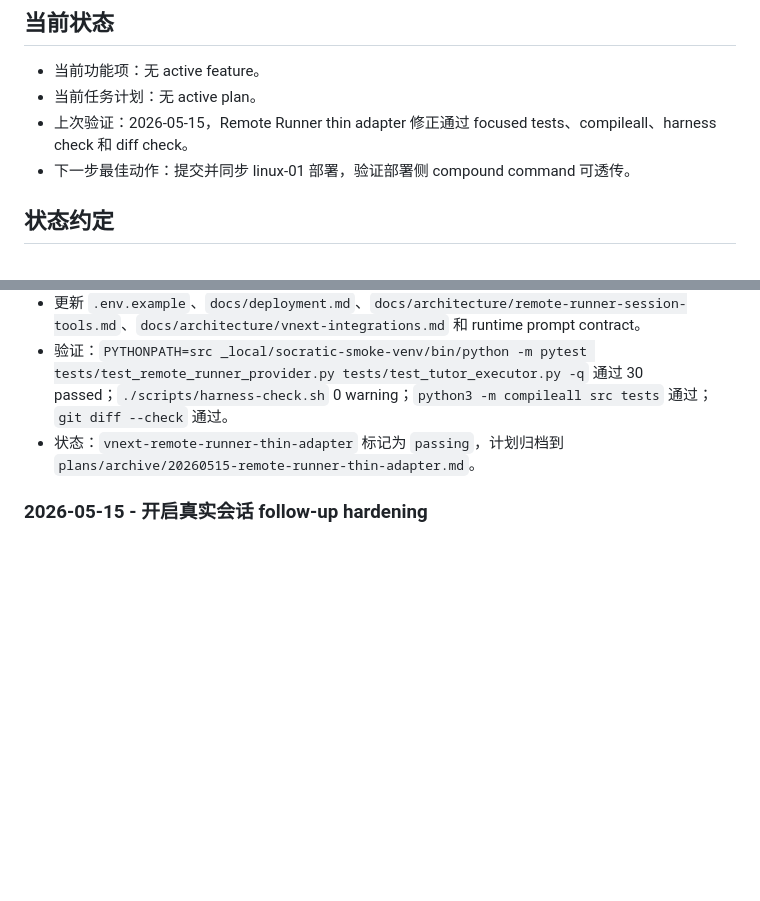
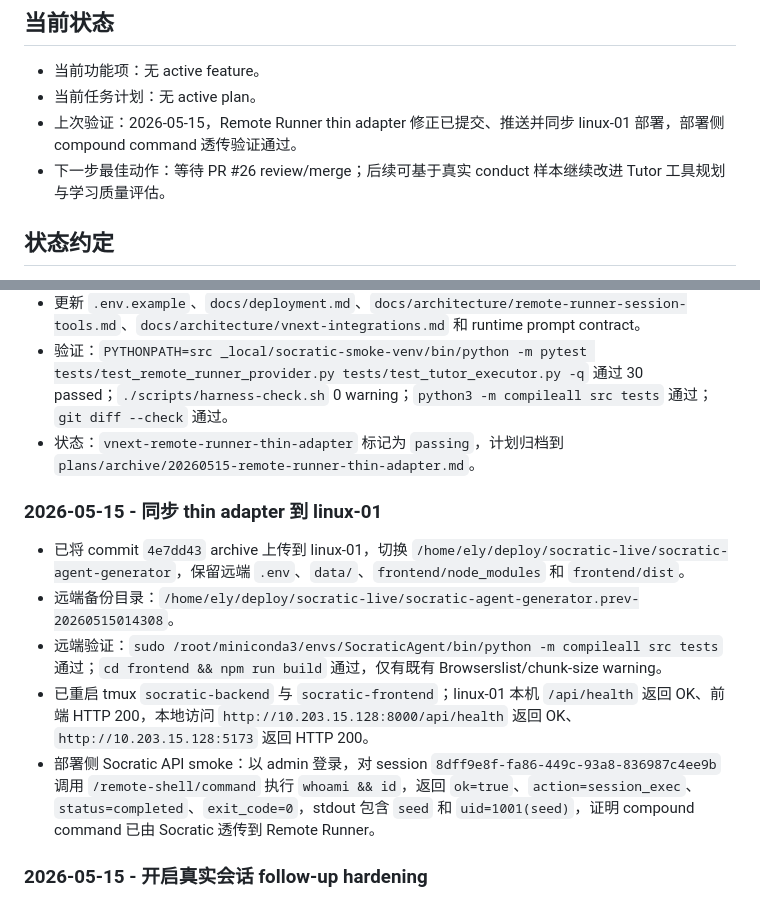
Before and after one commit to ElysiaFollower/socratic-agent-generator, a Markdown page: harness/progress.md, 2 parts joined by grey strips. Rendered like a GitHub page; blank space fills up the shorter version.

Commit message:
docs(harness): record thin adapter deploy

```diff
--- a/harness/progress.md
+++ b/harness/progress.md
@@ -4,8 +4,8 @@
 
 - 当前功能项：无 active feature。
 - 当前任务计划：无 active plan。
-- 上次验证：2026-05-15，Remote Runner thin adapter 修正通过 focused tests、compileall、harness check 和 diff check。
-- 下一步最佳动作：提交并同步 linux-01 部署，验证部署侧 compound command 可透传。
+- 上次验证：2026-05-15，Remote Runner thin adapter 修正已提交、推送并同步 linux-01 部署，部署侧 compound command 透传验证通过。
+- 下一步最佳动作：等待 PR #26 review/merge；后续可基于真实 conduct 样本继续改进 Tutor 工具规划与学习质量评估。
 
 ## 状态约定
 
@@ -33,6 +33,14 @@
 - 更新 `.env.example`、`docs/deployment.md`、`docs/architecture/remote-runner-session-tools.md`、`docs/architecture/vnext-integrations.md` 和 runtime prompt contract。
 - 验证：`PYTHONPATH=src _local/socratic-smoke-venv/bin/python -m pytest tests/test_remote_runner_provider.py tests/test_tutor_executor.py -q` 通过 30 passed；`./scripts/harness-check.sh` 0 warning；`python3 -m compileall src tests` 通过；`git diff --check` 通过。
 - 状态：`vnext-remote-runner-thin-adapter` 标记为 `passing`，计划归档到 `plans/archive/20260515-remote-runner-thin-adapter.md`。
+
+### 2026-05-15 - 同步 thin adapter 到 linux-01
+
+- 已将 commit `4e7dd43` archive 上传到 linux-01，切换 `/home/ely/deploy/socratic-live/socratic-agent-generator`，保留远端 `.env`、`data/`、`frontend/node_modules` 和 `frontend/dist`。
+- 远端备份目录：`/home/ely/deploy/socratic-live/socratic-agent-generator.prev-20260515014308`。
+- 远端验证：`sudo /root/miniconda3/envs/SocraticAgent/bin/python -m compileall src tests` 通过；`cd frontend && npm run build` 通过，仅有既有 Browserslist/chunk-size warning。
+- 已重启 tmux `socratic-backend` 与 `socratic-frontend`；linux-01 本机 `/api/health` 返回 OK、前端 HTTP 200，本地访问 `http://10.203.15.128:8000/api/health` 返回 OK、`http://10.203.15.128:5173` 返回 HTTP 200。
+- 部署侧 Socratic API smoke：以 admin 登录，对 session `8dff9e8f-fa86-449c-93a8-836987c4ee9b` 调用 `/remote-shell/command` 执行 `whoami && id`，返回 `ok=true`、`action=session_exec`、`status=completed`、`exit_code=0`，stdout 包含 `seed` 和 `uid=1001(seed)`，证明 compound command 已由 Socratic 透传到 Remote Runner。
 
 ### 2026-05-15 - 开启真实会话 follow-up hardening
 
```
Also changed, not shown: harness/session-handoff.md (+5 -4 lines).
